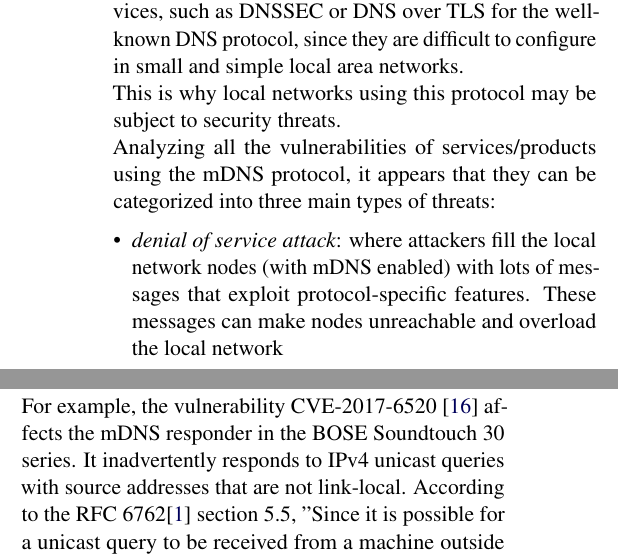
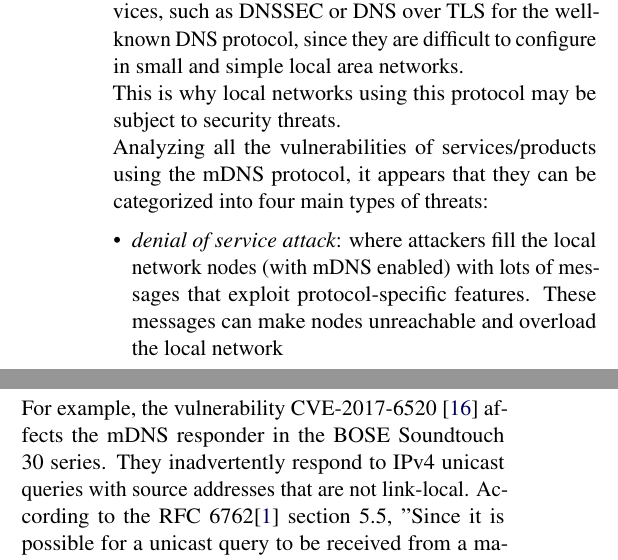
Before and after one commit to aiman-al-masoud/mdns-security, a LaTeX document (other/report/report.tex): two parts of the columns of page 8 of 10, joined at a grey line, cut so that both start at the same text. Compiled offline with pdfLaTeX.

Commit message:
corrected a couple of grammatical errors

```diff
--- a/other/report/report.tex
+++ b/other/report/report.tex
@@ -525,7 +525,7 @@ The mDNS protocol does not provide any security services, such as DNSSEC or DNS
 
 This is why local networks using this protocol may be subject to security threats.
 
-Analyzing all the vulnerabilities of services/products using the mDNS protocol, it appears that they can be categorized into three main types of threats:
+Analyzing all the vulnerabilities of services/products using the mDNS protocol, it appears that they can be categorized into four main types of threats:
 \begin{itemize}[leftmargin=*]
 	\item {\it{denial of service attack}}: where attackers fill the local network nodes (with mDNS enabled) with lots of messages that exploit protocol-specific features. These messages can make nodes unreachable and overload the local network
 	\item {\it{sensitive information leak}}: where attackers can be able to enter the local network and obtain sensitive information
@@ -537,7 +537,7 @@ Analyzing all the vulnerabilities of services/products using the mDNS protocol,
 DoS attacks are caused by lot of vulnerabilities (e.g. CVE-2021-1439 \cite{CVE-2021-1439}) in which insufficient checks are made on incoming mDNS messages.
 But also by other vulnerabilities in which devices are misconfigured and inadvertently respond to unicast queries with source addresses that are not link-local.
 
-For example, the vulnerability CVE-2017-6520 \cite{CVE-2017-6520} affects the mDNS responder in the BOSE Soundtouch 30 series. It inadvertently responds to IPv4 unicast queries with source addresses that are not link-local. According to the RFC 6762\cite{rfc6762} section 5.5, "Since it is possible for a unicast query to be received from a machine outside the local link, responders should check that the source address in the query packet matches the local subnet for that link (or, in the case of IPv6, the source address has an on-link prefix) and silently ignore the packet if not." \newline\newline
+For example, the vulnerability CVE-2017-6520 \cite{CVE-2017-6520} affects the mDNS responder in the BOSE Soundtouch 30 series. They inadvertently respond to IPv4 unicast queries with source addresses that are not link-local. According to the RFC 6762\cite{rfc6762} section 5.5, "Since it is possible for a unicast query to be received from a machine outside the local link, responders should check that the source address in the query packet matches the local subnet for that link (or, in the case of IPv6, the source address has an on-link prefix) and silently ignore the packet if not." \newline\newline
 It should also be added that the nature of the protocol, in which multicast queries are involved, is itself a feature that attackers can exploit to carry out a DoS/DDoS attack on a local network after gaining access to it.
 
 \paragraph{Sensitive information leak}\mbox{}\\
```
